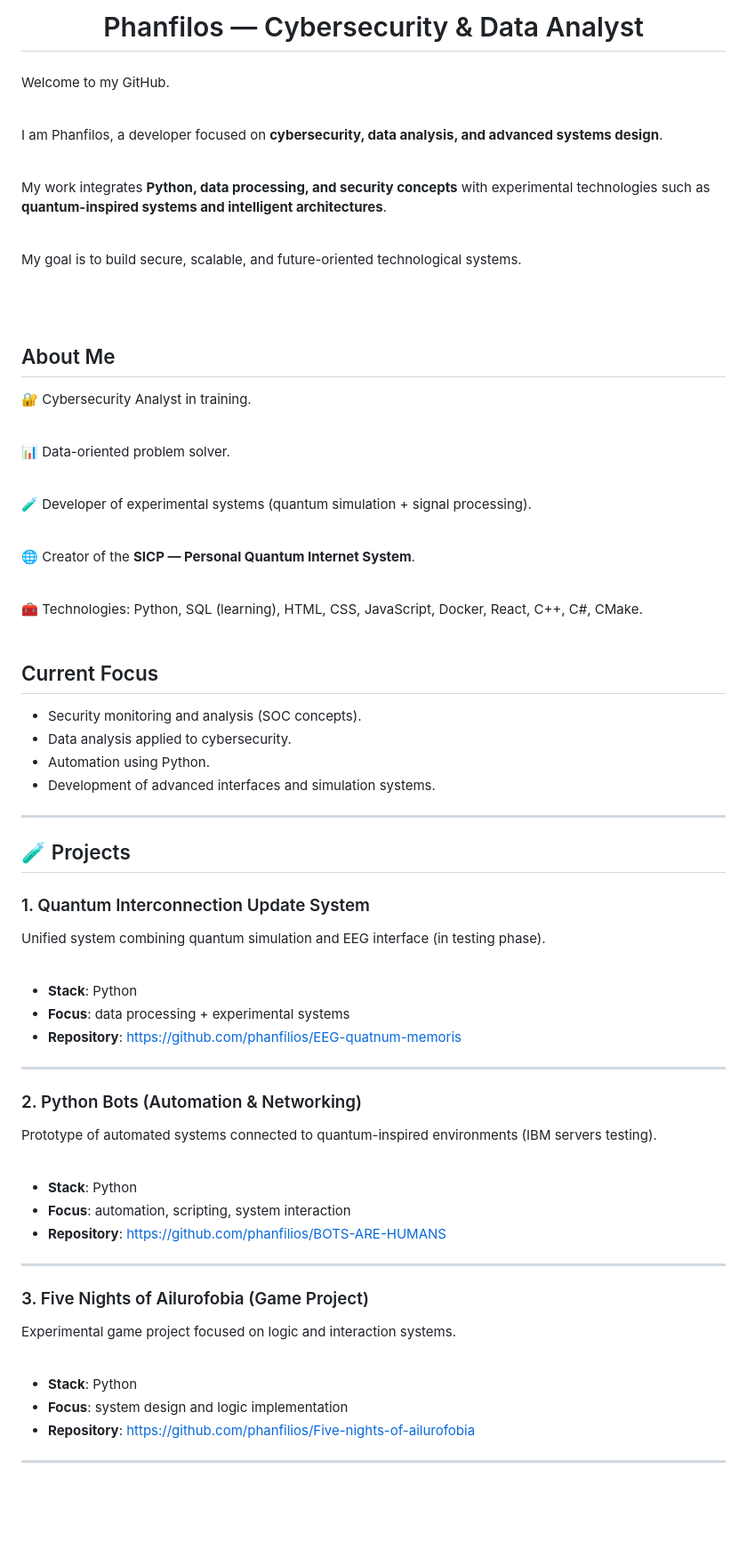
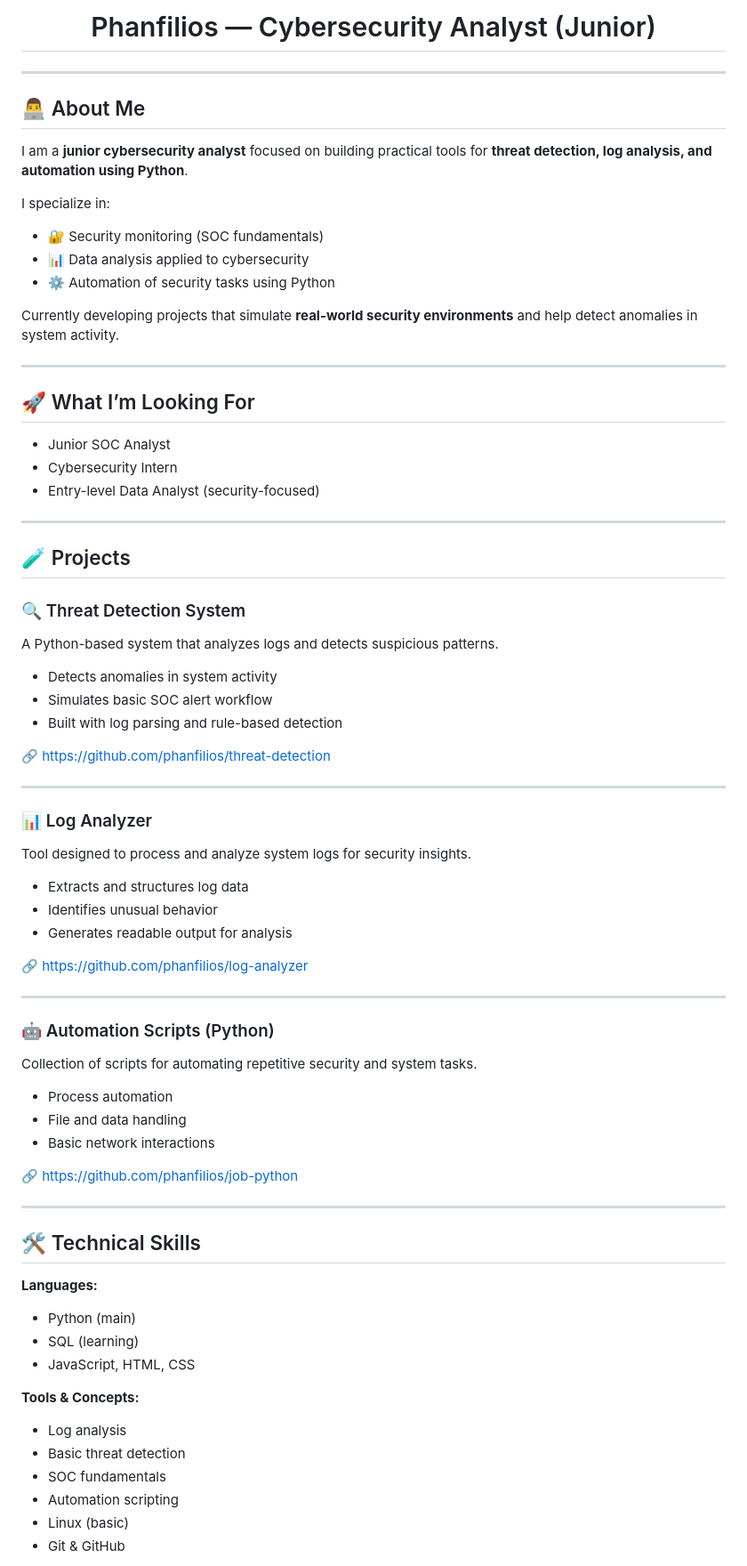
Before and after one commit to phanfilios/Phanfilios, a Markdown page: README.md, the part around one of its changes. Shown at 89% size. GitHub-like rendering; blank space fills up the shorter version.

Commit message:
Revise README for updated role and project focus
Updated personal information and project details in README.

```diff
--- a/README.md
+++ b/README.md
@@ -1,70 +1,75 @@
-<h1 align="center">Phanfilos — Cybersecurity & Data Analyst</h1>
+<h1 align="center">Phanfilios — Cybersecurity Analyst (Junior)</h1>
 
-###
+---
 
-<p align="left">
+## 👨‍💻 About Me
 
-Welcome to my GitHub.<br><br>
+I am a **junior cybersecurity analyst** focused on building practical tools for **threat detection, log analysis, and automation using Python**.
 
-I am Phanfilos, a developer focused on <b>cybersecurity, data analysis, and advanced systems design</b>.<br><br>
+I specialize in:
+- 🔐 Security monitoring (SOC fundamentals)
+- 📊 Data analysis applied to cybersecurity
+- ⚙️ Automation of security tasks using Python
 
-My work integrates <b>Python, data processing, and security concepts</b> with experimental technologies such as <b>quantum-inspired systems and intelligent architectures</b>.<br><br>
+Currently developing projects that simulate **real-world security environments** and help detect anomalies in system activity.
 
-My goal is to build secure, scalable, and future-oriented technological systems.
+---
 
-<br><br>
+## 🚀 What I’m Looking For
 
-## About Me
-
-🔐 Cybersecurity Analyst in training.<br><br>
-
-📊 Data-oriented problem solver.<br><br>
-
-🧪 Developer of experimental systems (quantum simulation + signal processing).<br><br>
-
-🌐 Creator of the <b>SICP — Personal Quantum Internet System</b>.<br><br>
-
-🧰 Technologies: Python, SQL (learning), HTML, CSS, JavaScript, Docker, React, C++, C#, CMake.<br><br>
-
-## Current Focus
-
-- Security monitoring and analysis (SOC concepts).<br>
-- Data analysis applied to cybersecurity.<br>
-- Automation using Python.<br>
-- Development of advanced interfaces and simulation systems.<br>
-
-</p>
+- Junior SOC Analyst
+- Cybersecurity Intern
+- Entry-level Data Analyst (security-focused)
 
 ---
 
 ## 🧪 Projects
 
-### 1. Quantum Interconnection Update System
+### 🔍 Threat Detection System
+A Python-based system that analyzes logs and detects suspicious patterns.
 
-Unified system combining quantum simulation and EEG interface (in testing phase).<br><br>
+- Detects anomalies in system activity
+- Simulates basic SOC alert workflow
+- Built with log parsing and rule-based detection
 
-- **Stack**: Python
-- **Focus**: data processing + experimental systems
-- **Repository**: https://github.com/phanfilios/EEG-quatnum-memoris
+🔗 https://github.com/phanfilios/threat-detection
 
 ---
 
-### 2. Python Bots (Automation & Networking)
+### 📊 Log Analyzer
+Tool designed to process and analyze system logs for security insights.
 
-Prototype of automated systems connected to quantum-inspired environments (IBM servers testing).<br><br>
+- Extracts and structures log data
+- Identifies unusual behavior
+- Generates readable output for analysis
 
-- **Stack**: Python
-- **Focus**: automation, scripting, system interaction
-- **Repository**: https://github.com/phanfilios/BOTS-ARE-HUMANS
+🔗 https://github.com/phanfilios/log-analyzer
 
 ---
 
-### 3. Five Nights of Ailurofobia (Game Project)
+### 🤖 Automation Scripts (Python)
+Collection of scripts for automating repetitive security and system tasks.
 
-Experimental game project focused on logic and interaction systems.<br><br>
+- Process automation
+- File and data handling
+- Basic network interactions
 
-- **Stack**: Python
-- **Focus**: system design and logic implementation
-- **Repository**: https://github.com/phanfilios/Five-nights-of-ailurofobia
+🔗 https://github.com/phanfilios/job-python
 
 ---
+
+## 🛠️ Technical Skills
+
+**Languages:**
+- Python (main)
+- SQL (learning)
+- JavaScript, HTML, CSS
+
+**Tools & Concepts:**
+- Log analysis
+- Basic threat detection
+- SOC fundamentals
+- Automation scripting
+- Linux (basic)
+- Git & GitHub
+
```
Also changed, not shown: other parts of README.md (+14 -0 lines).
